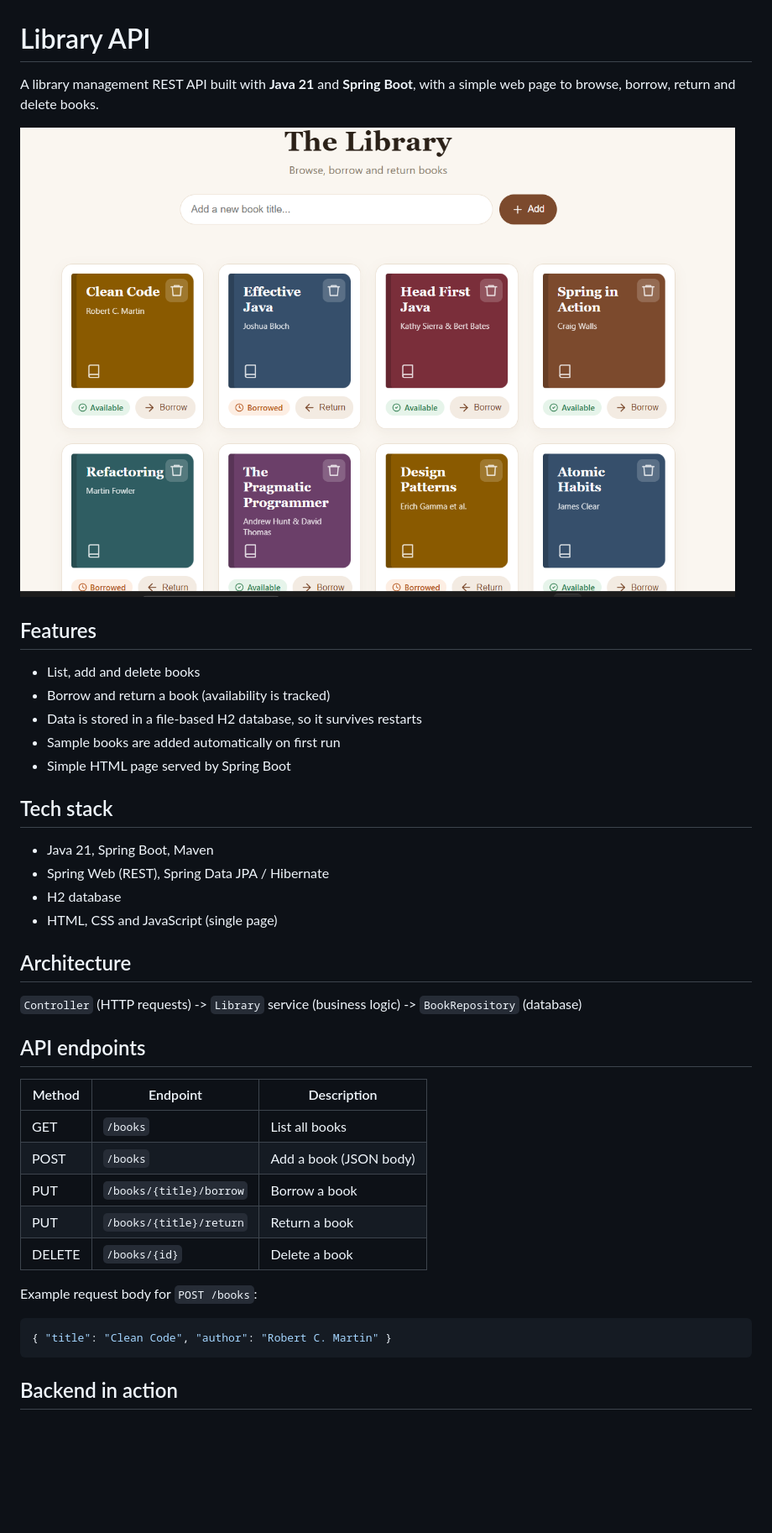
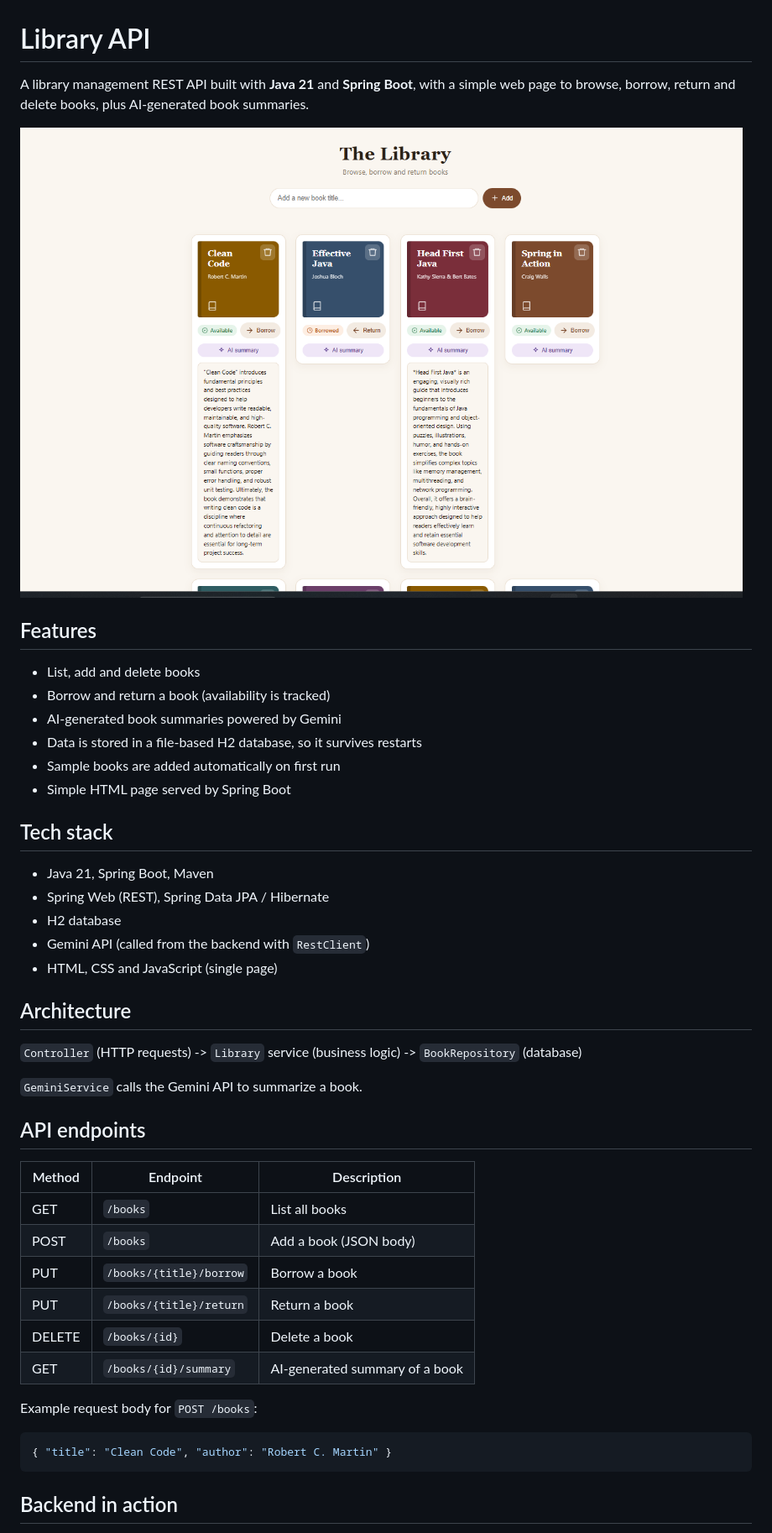
Before and after one commit to LamaaBejad/library-api, a Markdown page: README.md, the part around one of its changes. Shown at 84% size. Drawn GitHub-style; pictures changed too: docs/screenshot.png; blank space fills up the shorter version.

Commit message:
Update page screenshot

````diff
--- a/README.md
+++ b/README.md
@@ -1,12 +1,13 @@
 # Library API
 
-A library management REST API built with **Java 21** and **Spring Boot**, with a simple web page to browse, borrow, return and delete books.
+A library management REST API built with **Java 21** and **Spring Boot**, with a simple web page to browse, borrow, return and delete books, plus AI-generated book summaries.
 
 ![Library page](docs/screenshot.png)
 
 ## Features
 - List, add and delete books
 - Borrow and return a book (availability is tracked)
+- AI-generated book summaries powered by Gemini
 - Data is stored in a file-based H2 database, so it survives restarts
 - Sample books are added automatically on first run
 - Simple HTML page served by Spring Boot
@@ -15,10 +16,13 @@ A library management REST API built with **Java 21** and **Spring Boot**, with a
 - Java 21, Spring Boot, Maven
 - Spring Web (REST), Spring Data JPA / Hibernate
 - H2 database
+- Gemini API (called from the backend with `RestClient`)
 - HTML, CSS and JavaScript (single page)
 
 ## Architecture
 `Controller` (HTTP requests) -> `Library` service (business logic) -> `BookRepository` (database)
+
+`GeminiService` calls the Gemini API to summarize a book.
 
 ## API endpoints
 | Method | Endpoint | Description |
@@ -28,11 +32,13 @@ A library management REST API built with **Java 21** and **Spring Boot**, with a
 | PUT | `/books/{title}/borrow` | Borrow a book |
 | PUT | `/books/{title}/return` | Return a book |
 | DELETE | `/books/{id}` | Delete a book |
+| GET | `/books/{id}/summary` | AI-generated summary of a book |
 
 Example request body for `POST /books`:
 ```json
 { "title": "Clean Code", "author": "Robert C. Martin" }
 ```
+
 ## Backend in action
 
 `GET /books` returns the books as JSON:
````
Also changed, not shown: other parts of README.md (+3 -1 lines), docs/api-summary.png (added).
